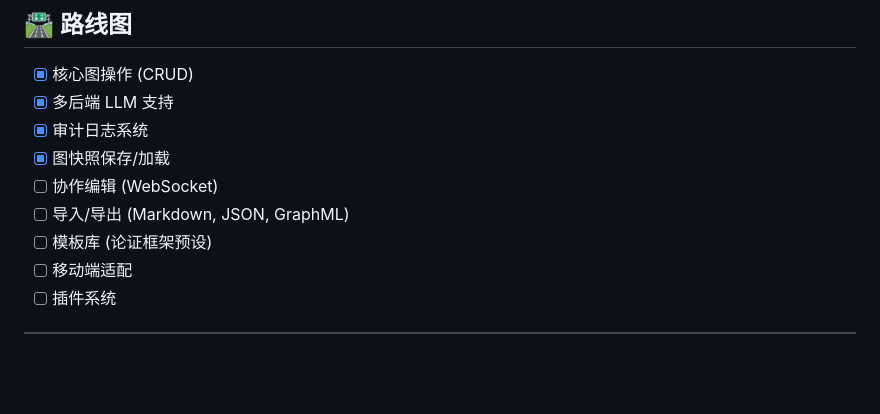
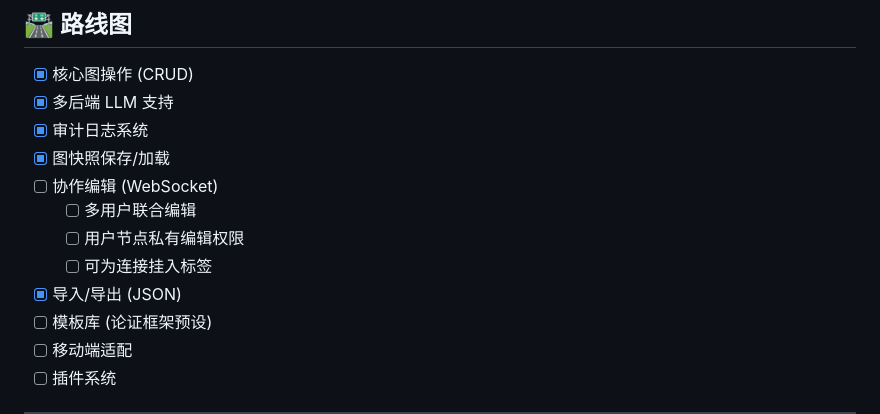
Before and after one commit to LunaticLegacy/thinking_graph, a Markdown page: README.md, the part around the change. Rendered like a GitHub page; blank space fills up the shorter version.

Commit message:
updated future plan and roadmap in README.md/

```diff
--- a/README.md
+++ b/README.md
@@ -209,7 +209,10 @@ thinking_graph/
 - [x] 审计日志系统
 - [x] 图快照保存/加载
 - [ ] 协作编辑 (WebSocket)
-- [ ] 导入/导出 (Markdown, JSON, GraphML)
+  - [ ] 多用户联合编辑
+  - [ ] 用户节点私有编辑权限
+  - [ ] 可为连接挂入标签
+- [x] 导入/导出 (JSON)
 - [ ] 模板库 (论证框架预设)
 - [ ] 移动端适配
 - [ ] 插件系统
```
Also changed, not shown: docs/README_EN.md (+4 -1 lines).
